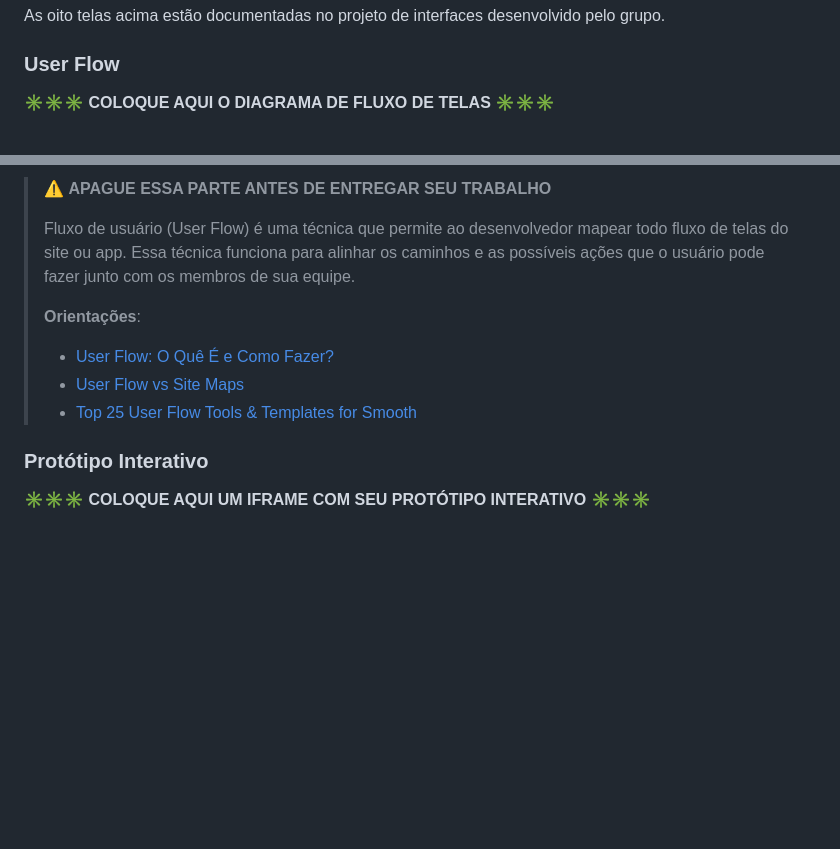
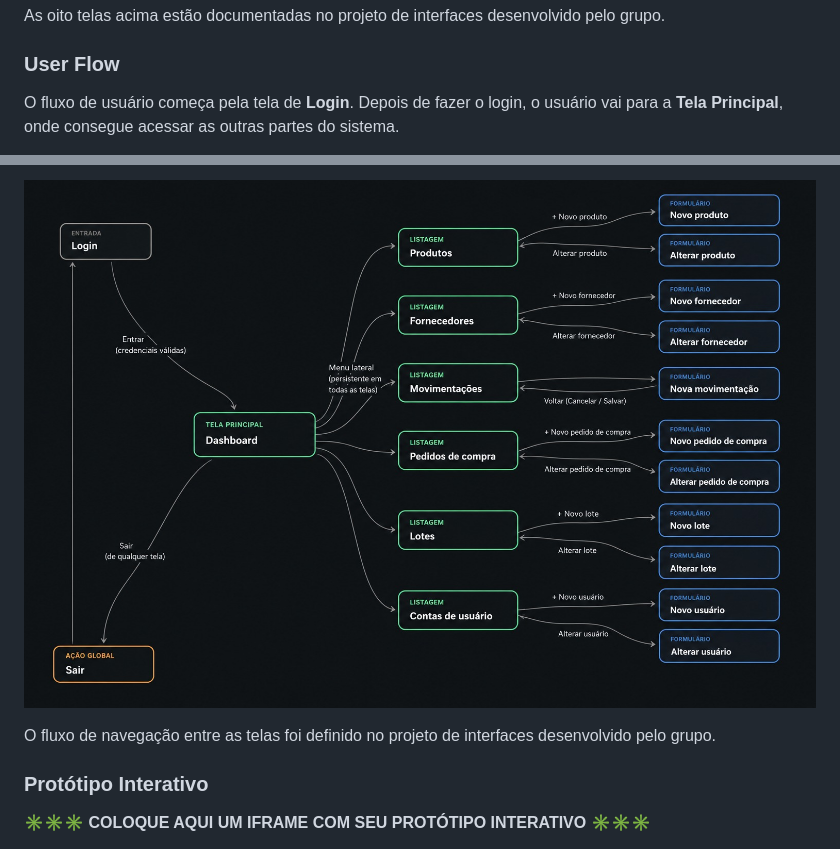
Before and after one commit to ICEI-PUC-Minas-PBR-ADS/TIAW-EstoqueCerto, a Markdown page: README.md, 2 parts joined by grey strips. Rendered like a GitHub page; pictures changed too: images/userflow.png (added); blank space fills up the shorter version.

Commit message:
Adicionado User Flow na documentação do projeto

```diff
--- a/README.md
+++ b/README.md
@@ -358,5 +358,5 @@ As oito telas acima estão documentadas no projeto de interfaces desenvolvido pe
 
 ### User Flow
 
-**✳️✳️✳️ COLOQUE AQUI O DIAGRAMA DE FLUXO DE TELAS ✳️✳️✳️**
+O fluxo de usuário começa pela tela de **Login**. Depois de fazer o login, o usuário vai para a **Tela Principal**, onde consegue acessar as outras partes do sistema.
 
@@ -364,13 +364,7 @@ As oito telas acima estão documentadas no projeto de interfaces desenvolvido pe
 
-> ⚠️ **APAGUE ESSA PARTE ANTES DE ENTREGAR SEU TRABALHO**
->
-> Fluxo de usuário (User Flow) é uma técnica que permite ao desenvolvedor mapear todo fluxo de telas do site ou app. Essa técnica funciona para alinhar os caminhos e as possíveis ações que o usuário pode fazer junto com os membros de sua equipe.
->
-> **Orientações**:
->
-> - [User Flow: O Quê É e Como Fazer?](https://medium.com/7bits/fluxo-de-usu%C3%A1rio-user-flow-o-que-%C3%A9-como-fazer-79d965872534)
-> - [User Flow vs Site Maps](http://designr.com.br/sitemap-e-user-flow-quais-as-diferencas-e-quando-usar-cada-um/)
-> - [Top 25 User Flow Tools &amp; Templates for Smooth](https://www.mockplus.com/blog/post/user-flow-tools)
+![Userflow](images/userflow.png)
+
+O fluxo de navegação entre as telas foi definido no projeto de interfaces desenvolvido pelo grupo.
 
 ### Protótipo Interativo
 
```
Also changed, not shown: other parts of README.md (+1 -1 lines).
